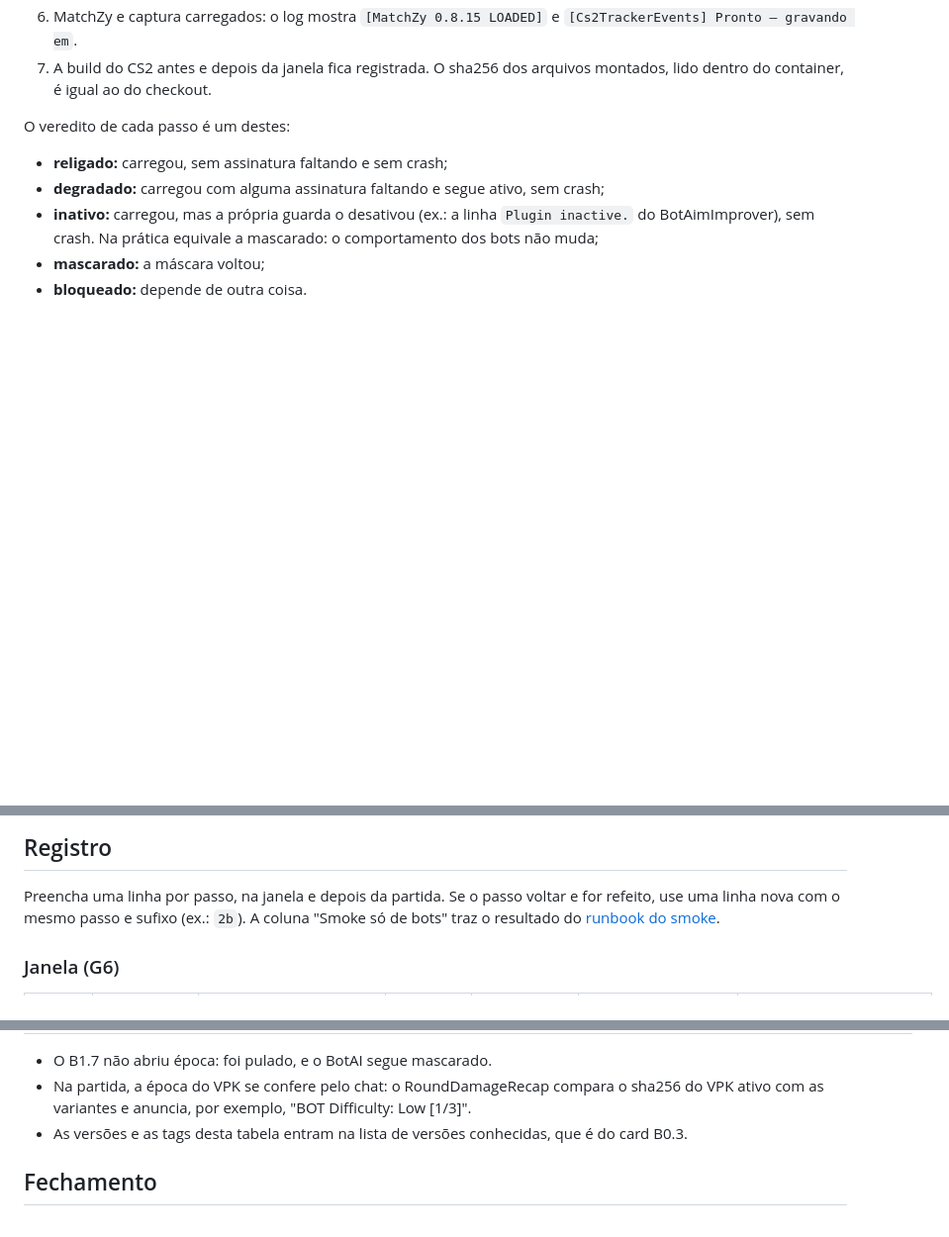
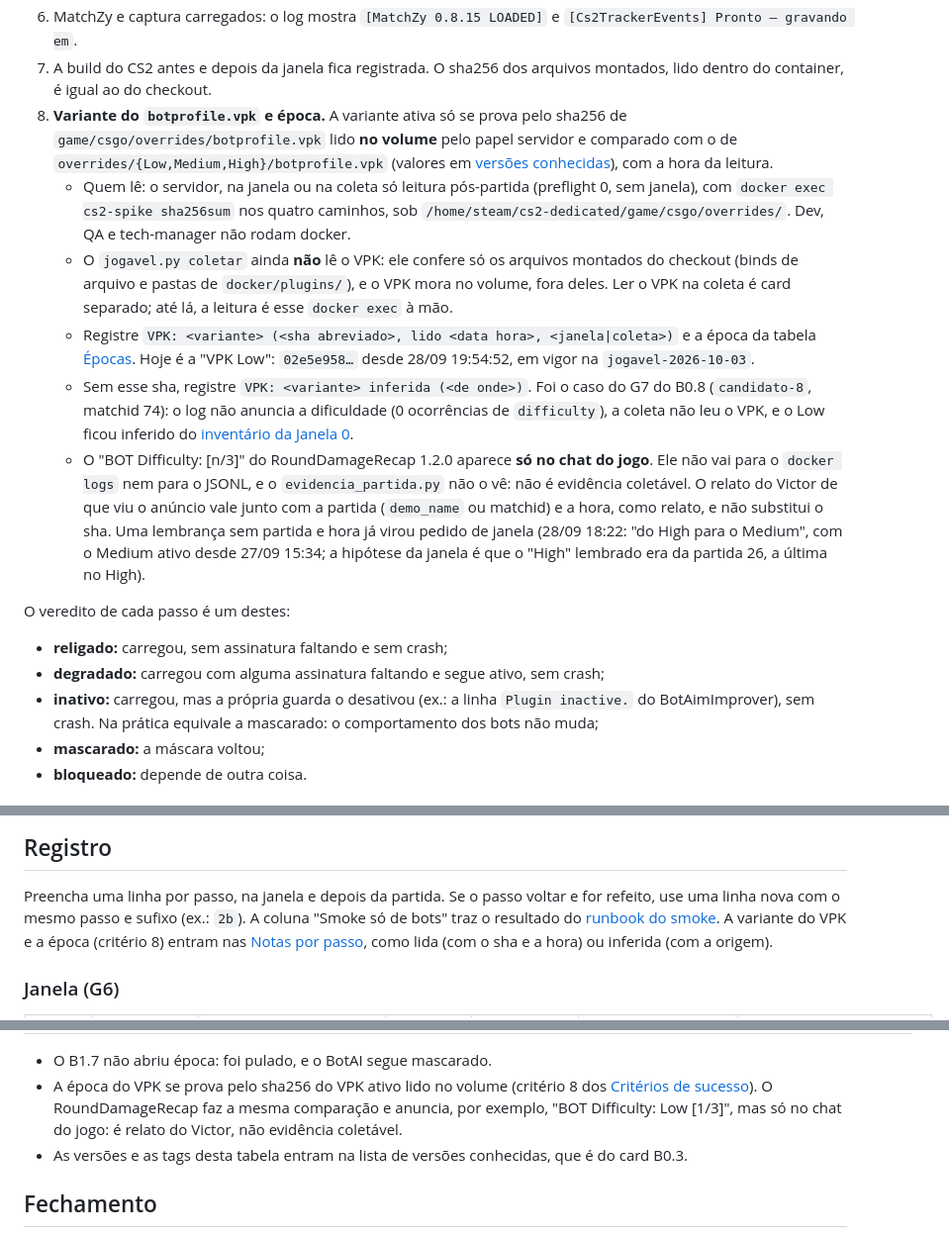
Before and after one commit to rossivictor/cs2-tracker, a Markdown page: docs/runbooks/trilha-de-bots.md, 3 parts joined by grey strips. Shown at 99% size. Drawn GitHub-style; blank space fills up the shorter version.

```diff
--- a/docs/runbooks/trilha-de-bots.md
+++ b/docs/runbooks/trilha-de-bots.md
@@ -199,6 +200,30 @@ Valem na janela (G6) e na partida do Victor (G7). Todos precisam valer:
    `[Cs2TrackerEvents] Pronto — gravando em`.
 7. A build do CS2 antes e depois da janela fica registrada. O sha256 dos arquivos montados,
    lido dentro do container, é igual ao do checkout.
+8. **Variante do `botprofile.vpk` e época.** A variante ativa só se prova pelo sha256 de
+   `game/csgo/overrides/botprofile.vpk` lido **no volume** pelo papel servidor e comparado com
+   o de `overrides/{Low,Medium,High}/botprofile.vpk` (valores em
+   [versões conhecidas](versoes-conhecidas.md#hashes-completos)), com a hora da leitura.
+   - Quem lê: o servidor, na janela ou na coleta só leitura pós-partida (preflight 0, sem
+     janela), com `docker exec cs2-spike sha256sum` nos quatro caminhos, sob
+     `/home/steam/cs2-dedicated/game/csgo/overrides/`. Dev, QA e tech-manager não rodam docker.
+   - O `jogavel.py coletar` ainda **não** lê o VPK: ele confere só os arquivos montados do
+     checkout (binds de arquivo e pastas de `docker/plugins/`), e o VPK mora no volume, fora
+     deles. Ler o VPK na coleta é card separado; até lá, a leitura é esse `docker exec` à mão.
+   - Registre `VPK: <variante> (<sha abreviado>, lido <data hora>, <janela|coleta>)` e a época
+     da tabela [Épocas](#épocas). Hoje é a "VPK Low": `02e5e958…` desde 28/09 19:54:52, em
+     vigor na `jogavel-2026-10-03`.
+   - Sem esse sha, registre `VPK: <variante> inferida (<de onde>)`. Foi o caso do G7 do B0.8
+     (`candidato-8`, matchid 74): o log não anuncia a dificuldade (0 ocorrências de
+     `difficulty`), a coleta não leu o VPK, e o Low ficou inferido do
+     [inventário da Janela 0](inventario-volume.md#vpk).
+   - O "BOT Difficulty: <variante> [n/3]" do RoundDamageRecap 1.2.0 aparece **só no chat do
+     jogo**. Ele não vai para o `docker logs` nem para o JSONL, e o `evidencia_partida.py` não
+     o vê: não é evidência coletável. O relato do Victor de que viu o anúncio vale junto com a
+     partida (`demo_name` ou matchid) e a hora, como relato, e não substitui o sha. Uma
+     lembrança sem partida e hora já virou pedido de janela (28/09 18:22: "do High para o
+     Medium", com o Medium ativo desde 27/09 15:34; a hipótese da janela é que o "High"
+     lembrado era da partida 26, a última no High).
 
 O veredito de cada passo é um destes:
 
@@ -305,7 +330,9 @@ A via rápida (Q0=A) valeu para o passo 1. Enquanto o `tools/jogavel.py` (B0.7/B
 
 Preencha uma linha por passo, na janela e depois da partida. Se o passo voltar e for
 refeito, use uma linha nova com o mesmo passo e sufixo (ex.: `2b`). A coluna "Smoke só de
-bots" traz o resultado do [runbook do smoke](smoke-partida-de-bots.md#resultado).
+bots" traz o resultado do [runbook do smoke](smoke-partida-de-bots.md#resultado). A variante
+do VPK e a época (critério 8) entram nas [Notas por passo](#notas-por-passo), como lida (com o
+sha e a hora) ou inferida (com a origem).
 
 ### Janela (G6)
 
@@ -366,8 +393,10 @@ recreate ou da troca. Para as estatísticas (coluna `bot_suite`, S2.4), a fronte
 | VPK Low | 28/09 19:54:52 (VPK) e 19:59:26 (build 2000919); build 2000922 em 30/09 23:10 | VPK Medium → Low, a pedido do Victor; no mesmo boot, o steamcmd da imagem atualizou o CS2 sem OK prévio (G5); o restart da janela de 30/09 levou à 2000922 | os mesmos da 7 | Low | 2000919 → 2000922 | 36 (matchid 71, `events_71_map0`, de_ancient 13x7, 01/10, G7 OK na 2000922). Ressalva: a `events_69` (partida 32, de_dust2 13x6, 30/09 15:59) e a `events_70` (MD3, 30/09, antes da janela) já jogaram o Low na 2000919, sem G7 | **validada**: jogavel-2026-10-01; em vigor na jogavel-2026-10-03 (B0.8, só o volume external, matchid 74) |
 
 - O B1.7 não abriu época: foi pulado, e o BotAI segue mascarado.
-- Na partida, a época do VPK se confere pelo chat: o RoundDamageRecap compara o sha256 do
-  VPK ativo com as variantes e anuncia, por exemplo, "BOT Difficulty: Low [1/3]".
+- A época do VPK se prova pelo sha256 do VPK ativo lido no volume (critério 8 dos
+  [Critérios de sucesso](#critérios-de-sucesso-de-cada-passo)). O RoundDamageRecap faz a mesma
+  comparação e anuncia, por exemplo, "BOT Difficulty: Low [1/3]", mas só no chat do jogo: é
+  relato do Victor, não evidência coletável.
 - As versões e as tags desta tabela entram na lista de versões conhecidas, que é do card B0.3.
 
 ## Fechamento
```
Also changed, not shown: other parts of docs/runbooks/trilha-de-bots.md (+2 -1 lines), docs/runbooks/b1.3-cssharp-1.0.375.md (+8 -0 lines), docs/runbooks/versoes-conhecidas.md (+16 -3 lines).
